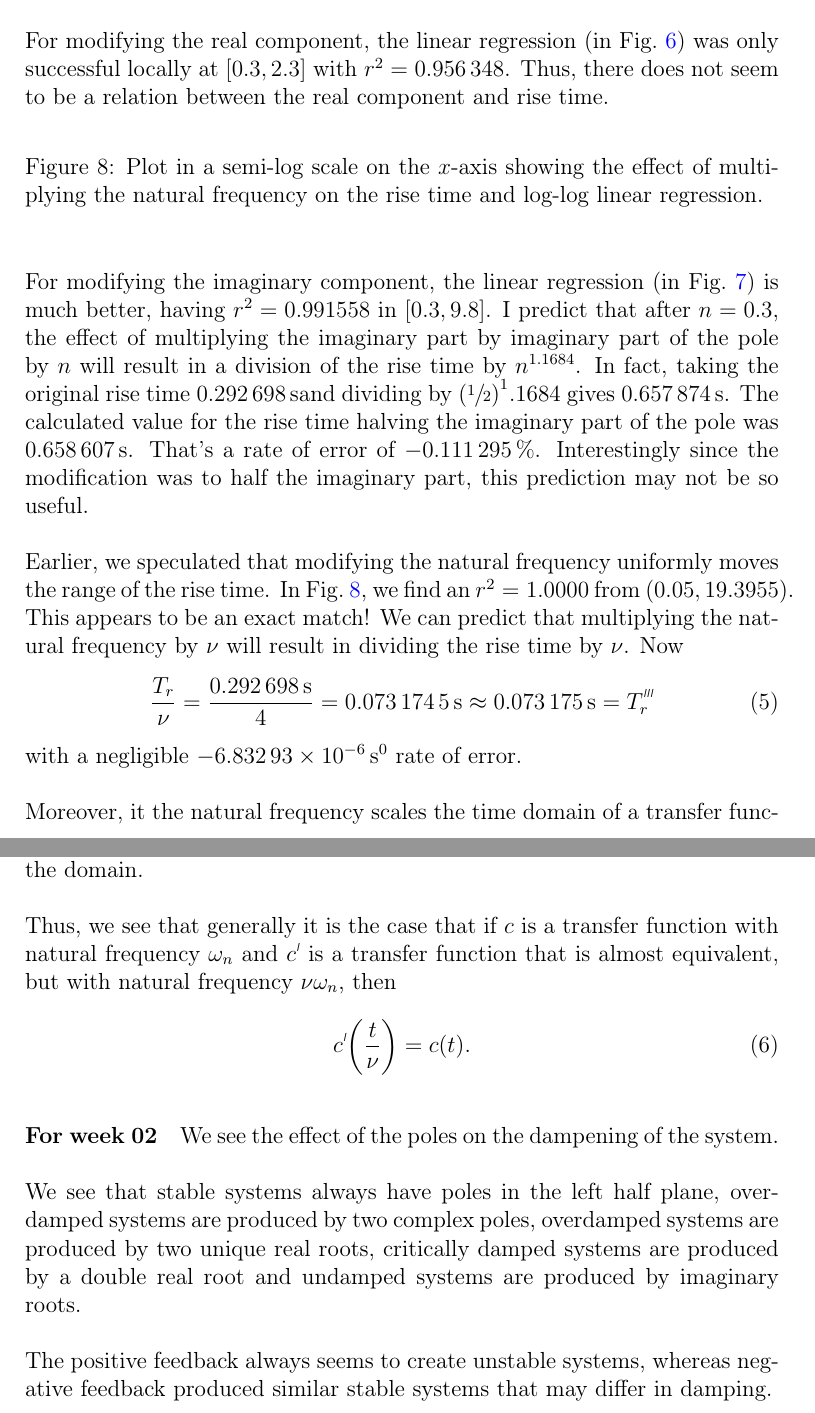
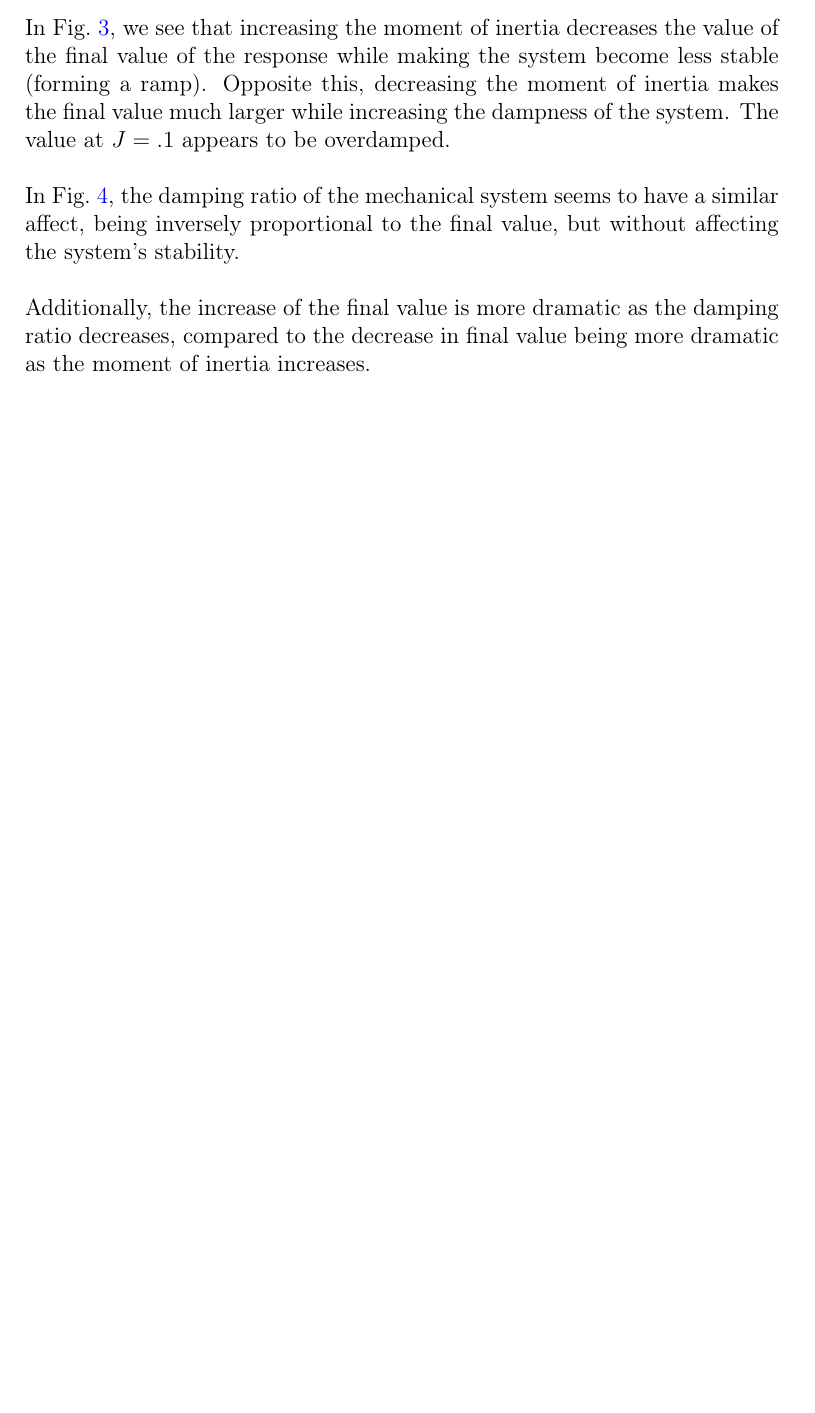
Before and after one commit to lduran2/ece3413-classical_control_systems, a LaTeX document (lab08-dc_motor_model/src/docs/lab08/main.tex): two parts of pages 13 and 14 of 15 before the commit and part of page 12 of 13 after it, the two joined at a grey line, cut at the place of the change, the shorter picture padded with empty space. Compiled offline with pdfLaTeX.

Commit message:
[lab08] finished report

```diff
--- a/lab08-dc_motor_model/src/docs/lab08/main.tex
+++ b/lab08-dc_motor_model/src/docs/lab08/main.tex
@@ -229 +235,2 @@ to show the angle period repeating.
 
+In Fig.~\ref{fig:moment of inertia on angular velocity}, we see that increasing the moment of inertia decreases the value of the final value of the response while making the system become less stable (forming a ramp). Opposite this, decreasing the moment of inertia makes the final value much larger while increasing the dampness of the system. The value at $J = .1$ appears to be overdamped.
@@ -231 +237,2 @@ In this lab, we learned that manipulating the real and imaginary parts of the po
 
+In Fig.~\ref{fig:mechanical system damping ratio on angular velocity}, the damping ratio of the mechanical system seems to have a similar affect, being inversely proportional to the final value, but without affecting the system's stability.
@@ -284,35 +239,0 @@ These values represent that rise time with deviation $\num{0.00085651}$.
-For modifying the real component, the linear regression
-(in Fig.~\ref{fig:rise time vs real})
-was only successful locally at $\brac{0.3, 2.3}$ with $r^2 = \num{0.956348}$.
-Thus, there does not seem to be a relation between the real component and rise time.
-
-\begin{figure}
-    \centering
-    %\includegraphics[width=\linewidth]{img/part01_rise_time_vs_wn.eps}
-    \caption{Plot in a semi-log scale on the $x$-axis
-    showing the effect of multiplying the natural frequency on the rise time and log-log linear regression.}
-    \label{fig:rise time vs wn}
-\end{figure}
-
-For modifying the imaginary component, the linear regression
-(in Fig.~\ref{fig:rise time vs imag})
-is much better, having $r^2 = 0.991558$ in $\brac{0.3, 9.8}$.
-I predict that after $n = 0.3$, the effect of multiplying the imaginary part by imaginary part of the pole by $n$ will result in a division of the rise time by $n^{1.1684}$.
-In fact, taking the original rise time \SI{0.292698}\second and dividing by $\brao*{\sfrac12}^1.1684$ gives $\SI{0.657874}\second$.
-The calculated value for the rise time halving the imaginary part of the pole was $\SI{0.658607}\second$.
-That's a rate of error of $\SI{-0.111295}\percent$.
-Interestingly since the modification was to half the imaginary part, this prediction may not be so useful.
-
-Earlier, we speculated that modifying the natural frequency uniformly moves the range of the rise time.
-In Fig.~\ref{fig:rise time vs wn}, we find an $r^2 = 1.0000$ from $\brao{0.05, 19.3955}$.
-This appears to be an exact match!
-We can predict that multiplying the natural frequency by $\nu$ will result in dividing the rise time by $\nu$.
-Now
-\begin{equation}
-    \frac{T_r}\nu = \frac{\SI{0.292698}\second}4 = \SI{0.0731745}\second \approx \SI{0.073175}\second = \setprime[3]{T}_r
-\end{equation}
-with a negligible $\SI{-6.83293e-6}{\second^0}$ rate of error.
-
-Moreover, it the natural frequency
-scales the time domain
-of a transfer function.
@@ -325,20 +240,4 @@ from Table~\ref{tab:rise time changing poles}.
-In the case of overshoot, it makes sense that this would not be affected
-as overshoot is a characteristic of the range of step response, not the domain.
-
-Thus, we see that generally it is the case that if $c$ is a transfer function with natural frequency $\omega_n$
-and $\setprime{c}$ is a transfer function that is almost equivalent, but with natural frequency $\nu\omega_n$,
-then
-\begin{equation}
-    \setprime{c}\brao*{\frac{t}\nu} = c\brao*t.
-\end{equation}
-
-\paragraph{For week 02}
-
-We see the effect of the poles on the dampening of the system.
-
-We see that stable systems always have poles in the left half plane, overdamped systems are produced by two complex poles, overdamped systems are produced by two unique real roots, critically damped systems are produced by a double real root and undamped systems are produced by imaginary roots.
-
-The positive feedback always seems to create unstable systems, whereas negative feedback produced similar stable systems that may differ in damping.
+Additionally, the increase of the final value is more dramatic as the damping ratio decreases, compared to the decrease in final value being more dramatic as the moment of inertia increases.
 
 \newpage
 \printbibliography
```
Also changed, not shown: lab08-dc_motor_model/src/docs/lab08/main.tex (98 more changed lines).
